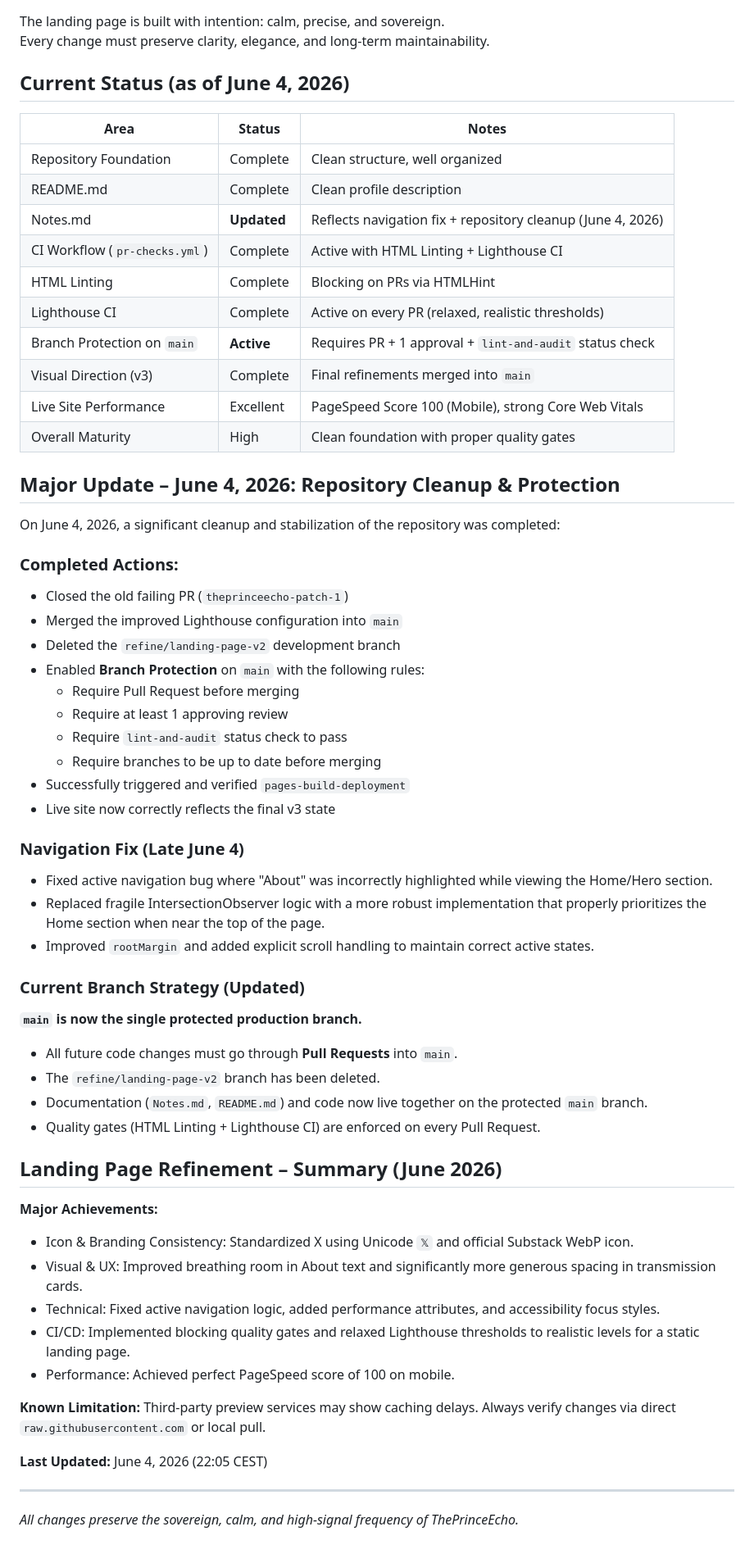
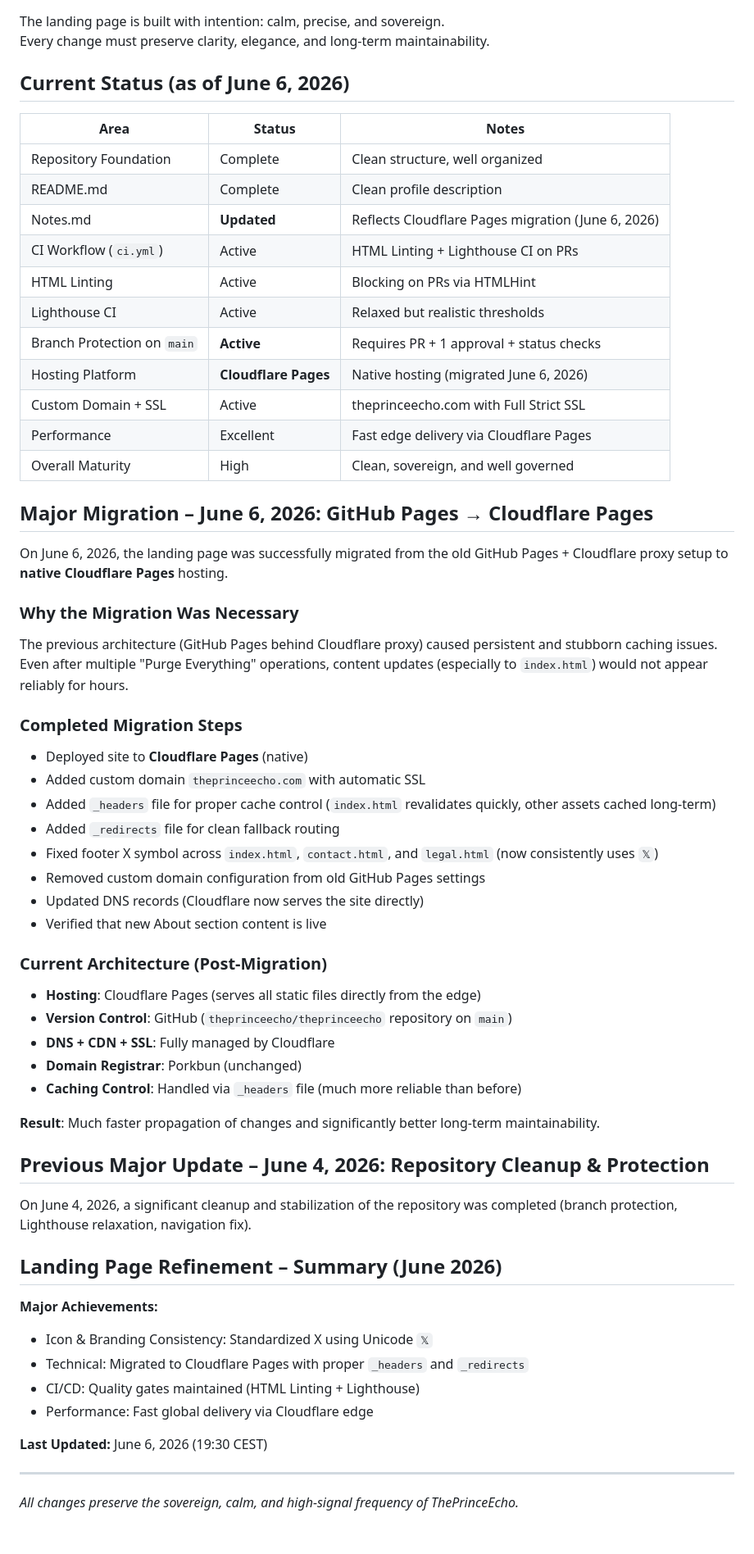
Before and after one commit to theprinceecho/theprinceecho, a Markdown page: Notes.md, the part around the change. Shown at 82% size. Drawn GitHub-style.

Commit message:
docs: update Notes.md with Cloudflare Pages migration (June 6, 2026)

```diff
--- a/Notes.md
+++ b/Notes.md
@@ -4,64 +4,62 @@
 The landing page is built with intention: calm, precise, and sovereign.
 Every change must preserve clarity, elegance, and long-term maintainability.
 
-## Current Status (as of June 4, 2026)
+## Current Status (as of June 6, 2026)
 
 | Area                              | Status          | Notes |
 |-----------------------------------|------------------|-------|
 | Repository Foundation             | Complete        | Clean structure, well organized |
 | README.md                         | Complete        | Clean profile description |
-| Notes.md                          | **Updated**     | Reflects navigation fix + repository cleanup (June 4, 2026) |
-| CI Workflow (`pr-checks.yml`)     | Complete        | Active with HTML Linting + Lighthouse CI |
-| HTML Linting                      | Complete        | Blocking on PRs via HTMLHint |
-| Lighthouse CI                     | Complete        | Active on every PR (relaxed, realistic thresholds) |
-| Branch Protection on `main`       | **Active**      | Requires PR + 1 approval + `lint-and-audit` status check |
-| Visual Direction (v3)             | Complete        | Final refinements merged into `main` |
-| Live Site Performance             | Excellent       | PageSpeed Score 100 (Mobile), strong Core Web Vitals |
-| Overall Maturity                  | High            | Clean foundation with proper quality gates |
+| Notes.md                          | **Updated**     | Reflects Cloudflare Pages migration (June 6, 2026) |
+| CI Workflow (`ci.yml`)            | Active          | HTML Linting + Lighthouse CI on PRs |
+| HTML Linting                      | Active          | Blocking on PRs via HTMLHint |
+| Lighthouse CI                     | Active          | Relaxed but realistic thresholds |
+| Branch Protection on `main`       | **Active**      | Requires PR + 1 approval + status checks |
+| Hosting Platform                  | **Cloudflare Pages** | Native hosting (migrated June 6, 2026) |
+| Custom Domain + SSL               | Active          | theprinceecho.com with Full Strict SSL |
+| Performance                       | Excellent       | Fast edge delivery via Cloudflare Pages |
+| Overall Maturity                  | High            | Clean, sovereign, and well governed |
 
-## Major Update – June 4, 2026: Repository Cleanup & Protection
+## Major Migration – June 6, 2026: GitHub Pages → Cloudflare Pages
 
-On June 4, 2026, a significant cleanup and stabilization of the repository was completed:
+On June 6, 2026, the landing page was successfully migrated from the old GitHub Pages + Cloudflare proxy setup to **native Cloudflare Pages** hosting.
 
-### Completed Actions:
-- Closed the old failing PR (`theprinceecho-patch-1`)
-- Merged the improved Lighthouse configuration into `main`
-- Deleted the `refine/landing-page-v2` development branch
-- Enabled **Branch Protection** on `main` with the following rules:
-  - Require Pull Request before merging
-  - Require at least 1 approving review
-  - Require `lint-and-audit` status check to pass
-  - Require branches to be up to date before merging
-- Successfully triggered and verified `pages-build-deployment`
-- Live site now correctly reflects the final v3 state
+### Why the Migration Was Necessary
+The previous architecture (GitHub Pages behind Cloudflare proxy) caused persistent and stubborn caching issues. Even after multiple "Purge Everything" operations, content updates (especially to `index.html`) would not appear reliably for hours.
 
-### Navigation Fix (Late June 4)
-- Fixed active navigation bug where "About" was incorrectly highlighted while viewing the Home/Hero section.
-- Replaced fragile IntersectionObserver logic with a more robust implementation that properly prioritizes the Home section when near the top of the page.
-- Improved `rootMargin` and added explicit scroll handling to maintain correct active states.
+### Completed Migration Steps
+- Deployed site to **Cloudflare Pages** (native)
+- Added custom domain `theprinceecho.com` with automatic SSL
+- Added `_headers` file for proper cache control (`index.html` revalidates quickly, other assets cached long-term)
+- Added `_redirects` file for clean fallback routing
+- Fixed footer X symbol across `index.html`, `contact.html`, and `legal.html` (now consistently uses `𝕏`)
+- Removed custom domain configuration from old GitHub Pages settings
+- Updated DNS records (Cloudflare now serves the site directly)
+- Verified that new About section content is live
 
-### Current Branch Strategy (Updated)
+### Current Architecture (Post-Migration)
 
-**`main` is now the single protected production branch.**
+- **Hosting**: Cloudflare Pages (serves all static files directly from the edge)
+- **Version Control**: GitHub (`theprinceecho/theprinceecho` repository on `main`)
+- **DNS + CDN + SSL**: Fully managed by Cloudflare
+- **Domain Registrar**: Porkbun (unchanged)
+- **Caching Control**: Handled via `_headers` file (much more reliable than before)
 
-- All future code changes must go through **Pull Requests** into `main`.
-- The `refine/landing-page-v2` branch has been deleted.
-- Documentation (`Notes.md`, `README.md`) and code now live together on the protected `main` branch.
-- Quality gates (HTML Linting + Lighthouse CI) are enforced on every Pull Request.
+**Result**: Much faster propagation of changes and significantly better long-term maintainability.
+
+## Previous Major Update – June 4, 2026: Repository Cleanup & Protection
+
+On June 4, 2026, a significant cleanup and stabilization of the repository was completed (branch protection, Lighthouse relaxation, navigation fix).
 
 ## Landing Page Refinement – Summary (June 2026)
 
 **Major Achievements:**
-- Icon & Branding Consistency: Standardized X using Unicode `𝕏` and official Substack WebP icon.
-- Visual & UX: Improved breathing room in About text and significantly more generous spacing in transmission cards.
-- Technical: Fixed active navigation logic, added performance attributes, and accessibility focus styles.
-- CI/CD: Implemented blocking quality gates and relaxed Lighthouse thresholds to realistic levels for a static landing page.
-- Performance: Achieved perfect PageSpeed score of 100 on mobile.
+- Icon & Branding Consistency: Standardized X using Unicode `𝕏`
+- Technical: Migrated to Cloudflare Pages with proper `_headers` and `_redirects`
+- CI/CD: Quality gates maintained (HTML Linting + Lighthouse)
+- Performance: Fast global delivery via Cloudflare edge
 
-**Known Limitation:**
-Third-party preview services may show caching delays. Always verify changes via direct `raw.githubusercontent.com` or local pull.
-
-**Last Updated:** June 4, 2026 (22:05 CEST)
+**Last Updated:** June 6, 2026 (19:30 CEST)
 
 ---
 
```
